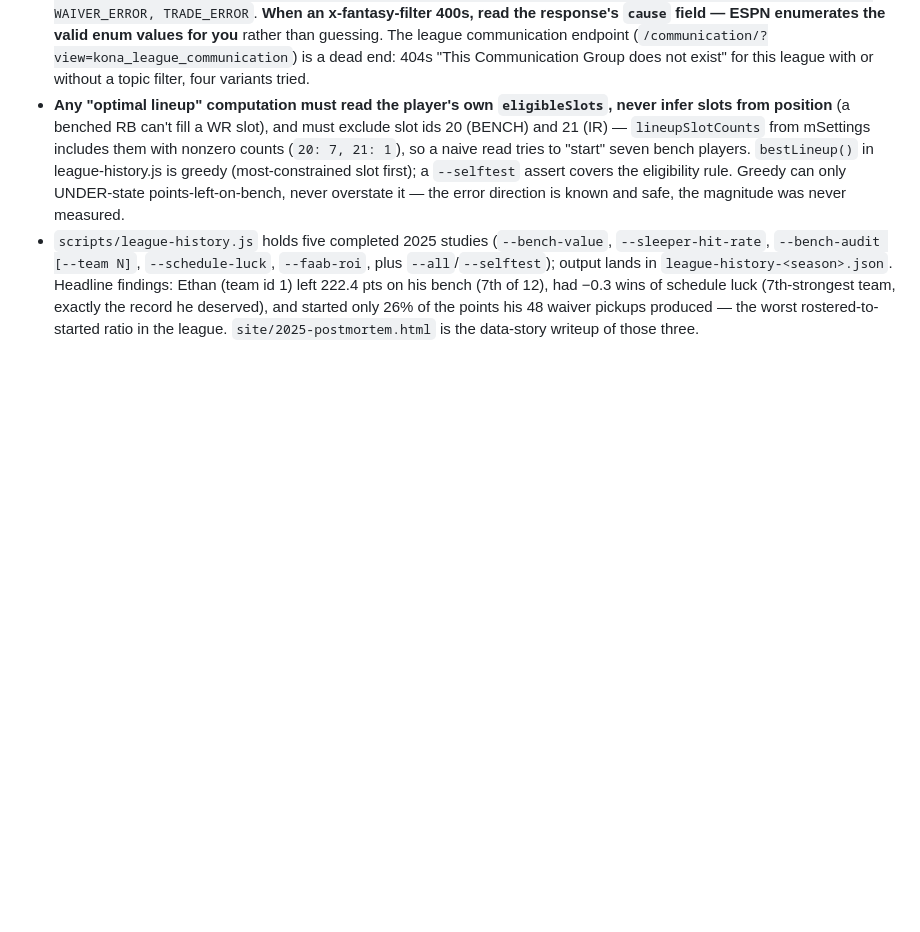
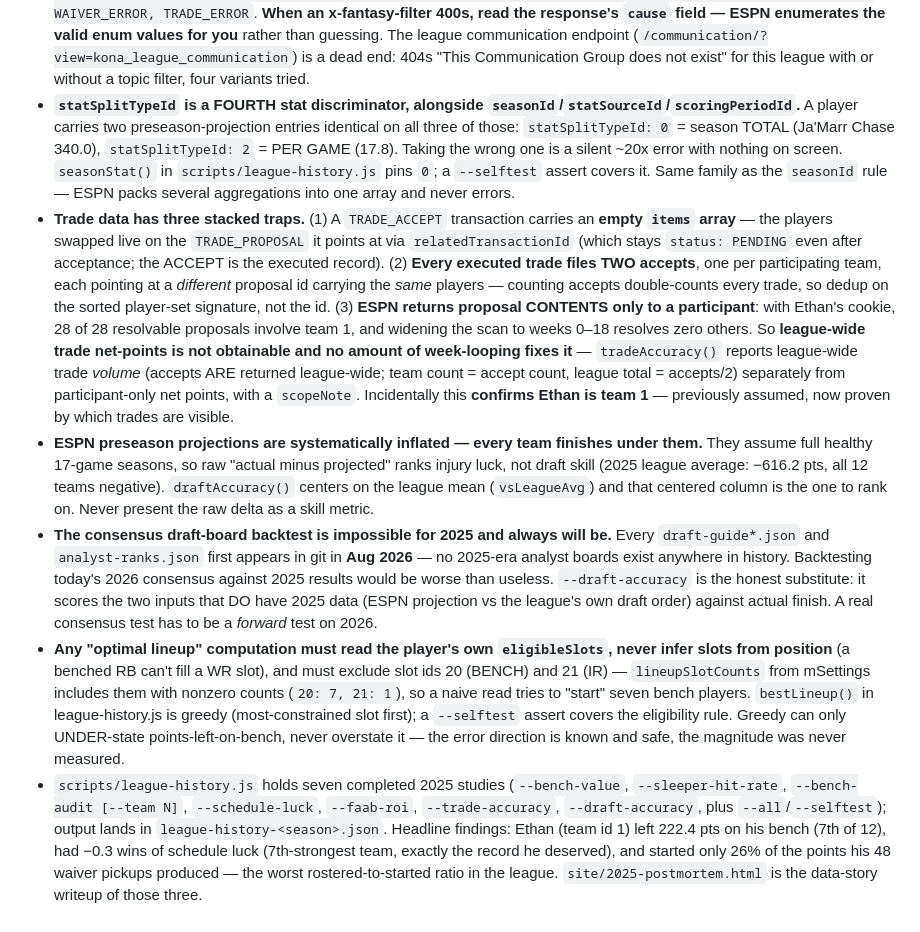
Before and after one commit to ethankwyap-stack/fantasy-edge, a Markdown page: CLAUDE.md, the part around the change. Drawn GitHub-style; blank space fills up the shorter version.

Commit message:
Document statSplitTypeId, trade-data traps, and projection inflation in Gotchas
Co-Authored-By: Claude Opus 5 <noreply@anthropic.com>

```diff
--- a/CLAUDE.md
+++ b/CLAUDE.md
@@ -72,5 +72,9 @@ LIVE at https://fantasy-edge-lyart.vercel.app (Vercel team scope `ethan16`, proj
 - **`playerPoolEntry.appliedStatTotal` on a week-scoped `mRoster` call is CUMULATIVE season-to-date, NOT that week's score.** It happens to equal the weekly value in Week 1, so the bug survives exactly the spot-check a reasonable person does — it produced team season totals ~2x too high (3188 vs the real 1657) that still looked plausible in shape. The week's actual score is the `stats[]` entry filtered on `seasonId === SEASON && statSourceId === 0 && scoringPeriodId === wk`; `weekPts()` in `scripts/league-history.js` is the one true reader, **never `appliedStatTotal`**. Same family as the `seasonId` rule above: ESPN packs several aggregations into one field and nothing errors when you take the wrong one. **Sanity-check any team-season total against a known number before trusting it** — this league's 2025 5th seed had 1731.8 PF and the fixed code reproduces 1731.7, which is the cheapest regression test available for this data. Anything outside ~1350–2100 for a 14-week 2025 team is wrong.
 - **2025 was NOT a FAAB league — the $1000 FAAB setup is new for 2026.** `mSettings` for 2025 returns `acquisitionType: "WAIVERS_TRADITIONAL"` and `isUsingAcquisitionBudget: false` (the `acquisitionBudget: 100` field is present but dead), so every `bidAmount` in the 2025 data is a genuine `0`. **There is no historical bid data and none can be recovered** — don't go looking. `faabROI()` in league-history.js returns an explicit `faab` flag off `isUsingAcquisitionBudget` so a meaningless `0 pts/$` can never be silently reported as a computed ROI; any future bid analysis must gate on that flag, not on whether bids happen to be zero.
 - **`mTransactions2` returns an EMPTY array when called without `scoringPeriodId`** on a completed season — no error, just `transactions: []`, which reads as "this league never made a transaction". Loop the weeks (`{ sp: wk }`) instead. The type enum is `TRADE_ACCEPT`, **not** `TRADE_ACCEPTED` (the latter 400s); full valid set is `DRAFT, TRADE_ACCEPT, WAIVER, TRADE_VETO, FUTURE_ROSTER, ROSTER, RETRO_ROSTER, TRADE_PROPOSAL, TRADE_UPHOLD, FREEAGENT, TRADE_DECLINE, WAIVER_ERROR, TRADE_ERROR`. **When an x-fantasy-filter 400s, read the response's `cause` field — ESPN enumerates the valid enum values for you** rather than guessing. The league communication endpoint (`/communication/?view=kona_league_communication`) is a dead end: 404s "This Communication Group does not exist" for this league with or without a topic filter, four variants tried.
+- **`statSplitTypeId` is a FOURTH stat discriminator, alongside `seasonId`/`statSourceId`/`scoringPeriodId`.** A player carries two preseason-projection entries identical on all three of those: `statSplitTypeId: 0` = season TOTAL (Ja'Marr Chase 340.0), `statSplitTypeId: 2` = PER GAME (17.8). Taking the wrong one is a silent ~20x error with nothing on screen. `seasonStat()` in `scripts/league-history.js` pins `0`; a `--selftest` assert covers it. Same family as the `seasonId` rule — ESPN packs several aggregations into one array and never errors.
+- **Trade data has three stacked traps.** (1) A `TRADE_ACCEPT` transaction carries an **empty `items` array** — the players swapped live on the `TRADE_PROPOSAL` it points at via `relatedTransactionId` (which stays `status: PENDING` even after acceptance; the ACCEPT is the executed record). (2) **Every executed trade files TWO accepts**, one per participating team, each pointing at a *different* proposal id carrying the *same* players — counting accepts double-counts every trade, so dedup on the sorted player-set signature, not the id. (3) **ESPN returns proposal CONTENTS only to a participant**: with Ethan's cookie, 28 of 28 resolvable proposals involve team 1, and widening the scan to weeks 0–18 resolves zero others. So **league-wide trade net-points is not obtainable and no amount of week-looping fixes it** — `tradeAccuracy()` reports league-wide trade *volume* (accepts ARE returned league-wide; team count = accept count, league total = accepts/2) separately from participant-only net points, with a `scopeNote`. Incidentally this **confirms Ethan is team 1** — previously assumed, now proven by which trades are visible.
+- **ESPN preseason projections are systematically inflated — every team finishes under them.** They assume full healthy 17-game seasons, so raw "actual minus projected" ranks injury luck, not draft skill (2025 league average: −616.2 pts, all 12 teams negative). `draftAccuracy()` centers on the league mean (`vsLeagueAvg`) and that centered column is the one to rank on. Never present the raw delta as a skill metric.
+- **The consensus draft-board backtest is impossible for 2025 and always will be.** Every `draft-guide*.json` and `analyst-ranks.json` first appears in git in **Aug 2026** — no 2025-era analyst boards exist anywhere in history. Backtesting today's 2026 consensus against 2025 results would be worse than useless. `--draft-accuracy` is the honest substitute: it scores the two inputs that DO have 2025 data (ESPN projection vs the league's own draft order) against actual finish. A real consensus test has to be a *forward* test on 2026.
 - **Any "optimal lineup" computation must read the player's own `eligibleSlots`, never infer slots from position** (a benched RB can't fill a WR slot), and must exclude slot ids 20 (BENCH) and 21 (IR) — `lineupSlotCounts` from mSettings includes them with nonzero counts (`20: 7, 21: 1`), so a naive read tries to "start" seven bench players. `bestLineup()` in league-history.js is greedy (most-constrained slot first); a `--selftest` assert covers the eligibility rule. Greedy can only UNDER-state points-left-on-bench, never overstate it — the error direction is known and safe, the magnitude was never measured.
-- `scripts/league-history.js` holds five completed 2025 studies (`--bench-value`, `--sleeper-hit-rate`, `--bench-audit [--team N]`, `--schedule-luck`, `--faab-roi`, plus `--all`/`--selftest`); output lands in `league-history-<season>.json`. Headline findings: Ethan (team id 1) left 222.4 pts on his bench (7th of 12), had −0.3 wins of schedule luck (7th-strongest team, exactly the record he deserved), and started only 26% of the points his 48 waiver pickups produced — the worst rostered-to-started ratio in the league. `site/2025-postmortem.html` is the data-story writeup of those three.
+- `scripts/league-history.js` holds seven completed 2025 studies (`--bench-value`, `--sleeper-hit-rate`, `--bench-audit [--team N]`, `--schedule-luck`, `--faab-roi`, `--trade-accuracy`, `--draft-accuracy`, plus `--all`/`--selftest`); output lands in `league-history-<season>.json`. Headline findings: Ethan (team id 1) left 222.4 pts on his bench (7th of 12), had −0.3 wins of schedule luck (7th-strongest team, exactly the record he deserved), and started only 26% of the points his 48 waiver pickups produced — the worst rostered-to-started ratio in the league. `site/2025-postmortem.html` is the data-story writeup of those three.
```
